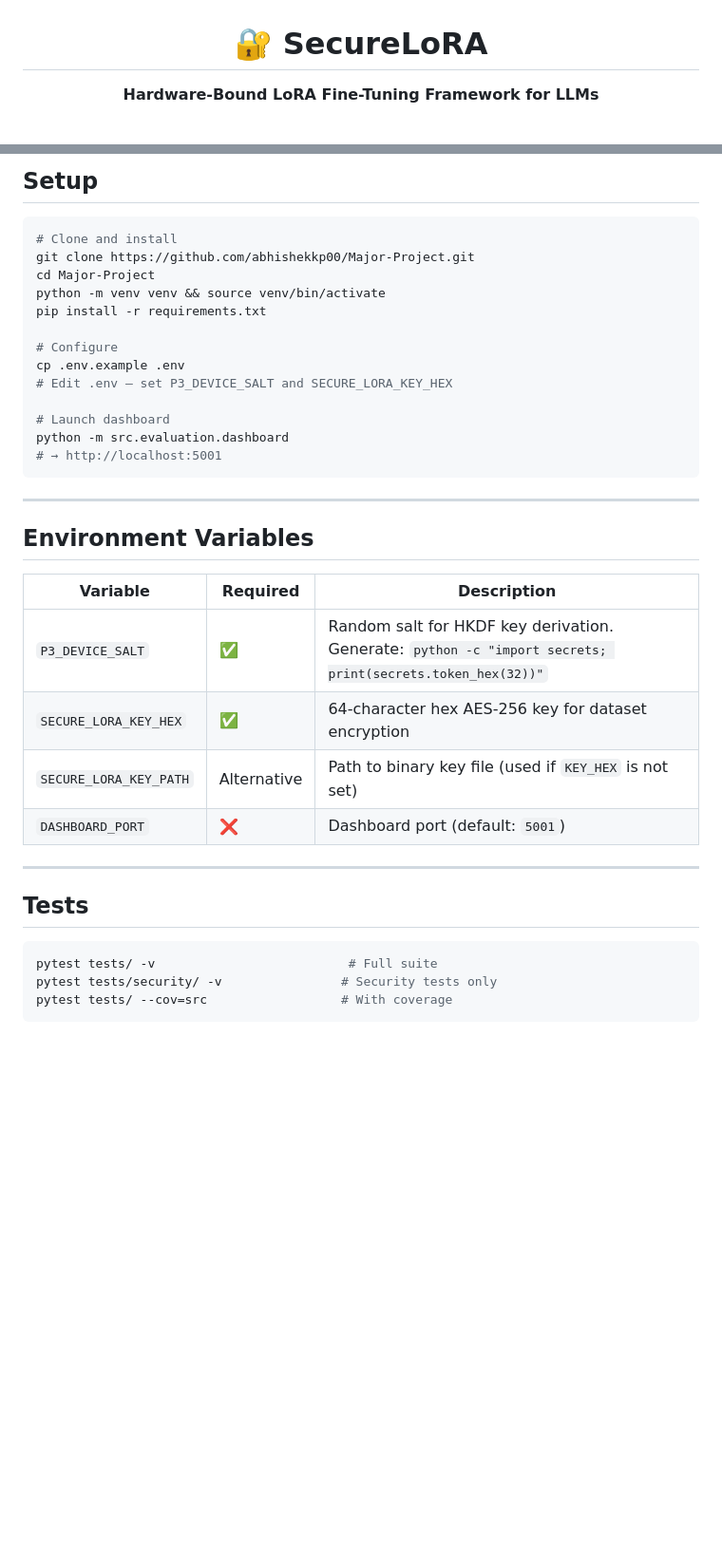
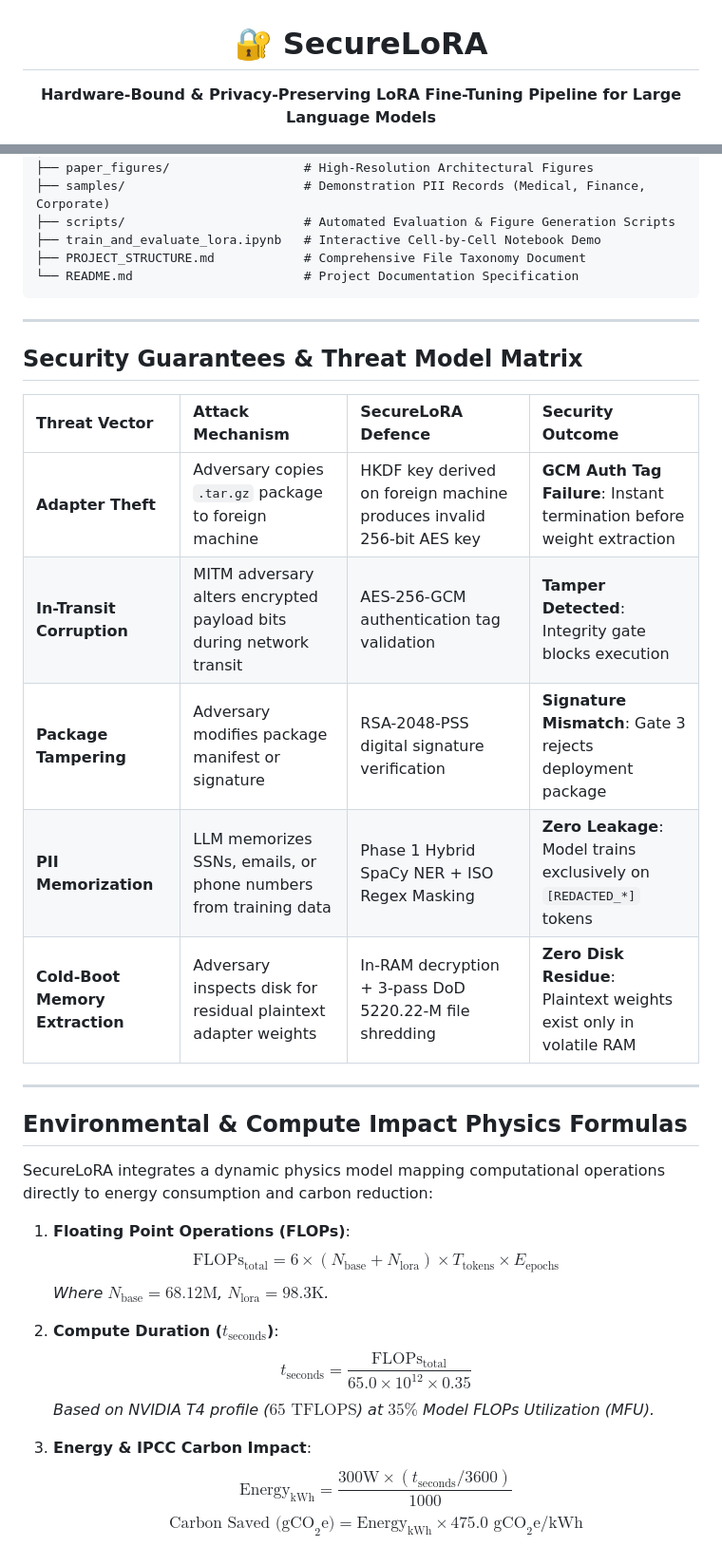
Before and after one commit to abhishekkp00/Major-Project, a Markdown page: README.md, 2 parts joined by grey strips. Shown at 95% size. Rendered like a GitHub page; blank space fills up the shorter version.

Commit message:
docs(readme): update README with comprehensive technical details, security specifications, and project layout

````diff
--- a/README.md
+++ b/README.md
@@ -2,7 +2,7 @@
 
 # 🔐 SecureLoRA
 
-**Hardware-Bound LoRA Fine-Tuning Framework for LLMs**
+**Hardware-Bound & Privacy-Preserving LoRA Fine-Tuning Pipeline for Large Language Models**
 
 [![Python](https://img.shields.io/badge/Python-3.10%2B-3776ab?logo=python&logoColor=white)](https://www.python.org/)
 [![PyTorch](https://img.shields.io/badge/PyTorch-2.0%2B-ee4c2c?logo=pytorch&logoColor=white)](https://pytorch.org/)
@@ -145,38 +157,37 @@ SecureLoRA/
-## Setup
-
-```bash
-# Clone and install
-git clone https://github.com/abhishekkp00/Major-Project.git
-cd Major-Project
-python -m venv venv && source venv/bin/activate
-pip install -r requirements.txt
-
-# Configure
-cp .env.example .env
-# Edit .env — set P3_DEVICE_SALT and SECURE_LORA_KEY_HEX
-
-# Launch dashboard
-python -m src.evaluation.dashboard
-# → http://localhost:5001
+├── paper_figures/                  # High-Resolution Architectural Figures
+├── samples/                        # Demonstration PII Records (Medical, Finance, Corporate)
+├── scripts/                        # Automated Evaluation & Figure Generation Scripts
+├── train_and_evaluate_lora.ipynb   # Interactive Cell-by-Cell Notebook Demo
+├── PROJECT_STRUCTURE.md            # Comprehensive File Taxonomy Document
+└── README.md                       # Project Documentation Specification
 ```
 
 ---
 
-## Environment Variables
+## Security Guarantees & Threat Model Matrix
 
-| Variable | Required | Description |
-|----------|----------|-------------|
-| `P3_DEVICE_SALT` | ✅ | Random salt for HKDF key derivation. Generate: `python -c "import secrets; print(secrets.token_hex(32))"` |
-| `SECURE_LORA_KEY_HEX` | ✅ | 64-character hex AES-256 key for dataset encryption |
-| `SECURE_LORA_KEY_PATH` | Alternative | Path to binary key file (used if `KEY_HEX` is not set) |
-| `DASHBOARD_PORT` | ❌ | Dashboard port (default: `5001`) |
+| Threat Vector | Attack Mechanism | SecureLoRA Defence | Security Outcome |
+| :--- | :--- | :--- | :--- |
+| **Adapter Theft** | Adversary copies `.tar.gz` package to foreign machine | HKDF key derived on foreign machine produces invalid 256-bit AES key | **GCM Auth Tag Failure**: Instant termination before weight extraction |
+| **In-Transit Corruption** | MITM adversary alters encrypted payload bits during network transit | AES-256-GCM authentication tag validation | **Tamper Detected**: Integrity gate blocks execution |
+| **Package Tampering** | Adversary modifies package manifest or signature | RSA-2048-PSS digital signature verification | **Signature Mismatch**: Gate 3 rejects deployment package |
+| **PII Memorization** | LLM memorizes SSNs, emails, or phone numbers from training data | Phase 1 Hybrid SpaCy NER + ISO Regex Masking | **Zero Leakage**: Model trains exclusively on `[REDACTED_*]` tokens |
+| **Cold-Boot Memory Extraction** | Adversary inspects disk for residual plaintext adapter weights | In-RAM decryption + 3-pass DoD 5220.22-M file shredding | **Zero Disk Residue**: Plaintext weights exist only in volatile RAM |
 
 ---
 
-## Tests
+## Environmental & Compute Impact Physics Formulas
 
-```bash
-pytest tests/ -v                          # Full suite
-pytest tests/security/ -v                # Security tests only
-pytest tests/ --cov=src                  # With coverage
-```
+SecureLoRA integrates a dynamic physics model mapping computational operations directly to energy consumption and carbon reduction:
+
+1. **Floating Point Operations (FLOPs)**:
+   $$\text{FLOPs}_{\text{total}} = 6 \times (N_{\text{base}} + N_{\text{lora}}) \times T_{\text{tokens}} \times E_{\text{epochs}}$$
+   *Where $N_{\text{base}} = 68.12\text{M}$, $N_{\text{lora}} = 98.3\text{K}$.*
+
+2. **Compute Duration ($t_{\text{seconds}}$)**:
+   $$t_{\text{seconds}} = \frac{\text{FLOPs}_{\text{total}}}{65.0 \times 10^{12} \times 0.35}$$
+   *Based on NVIDIA T4 profile ($65\text{ TFLOPS}$) at $35\%$ Model FLOPs Utilization (MFU).*
+
+3. **Energy & IPCC Carbon Impact**:
+   $$\text{Energy}_{\text{kWh}} = \frac{300\text{W} \times (t_{\text{seconds}} / 3600)}{1000}$$
+   $$\text{Carbon Saved (gCO}_2\text{e)} = \text{Energy}_{\text{kWh}} \times 475.0\text{ gCO}_2\text{e/kWh}$$
````
Also changed, not shown: other parts of README.md (+122 -110 lines).
